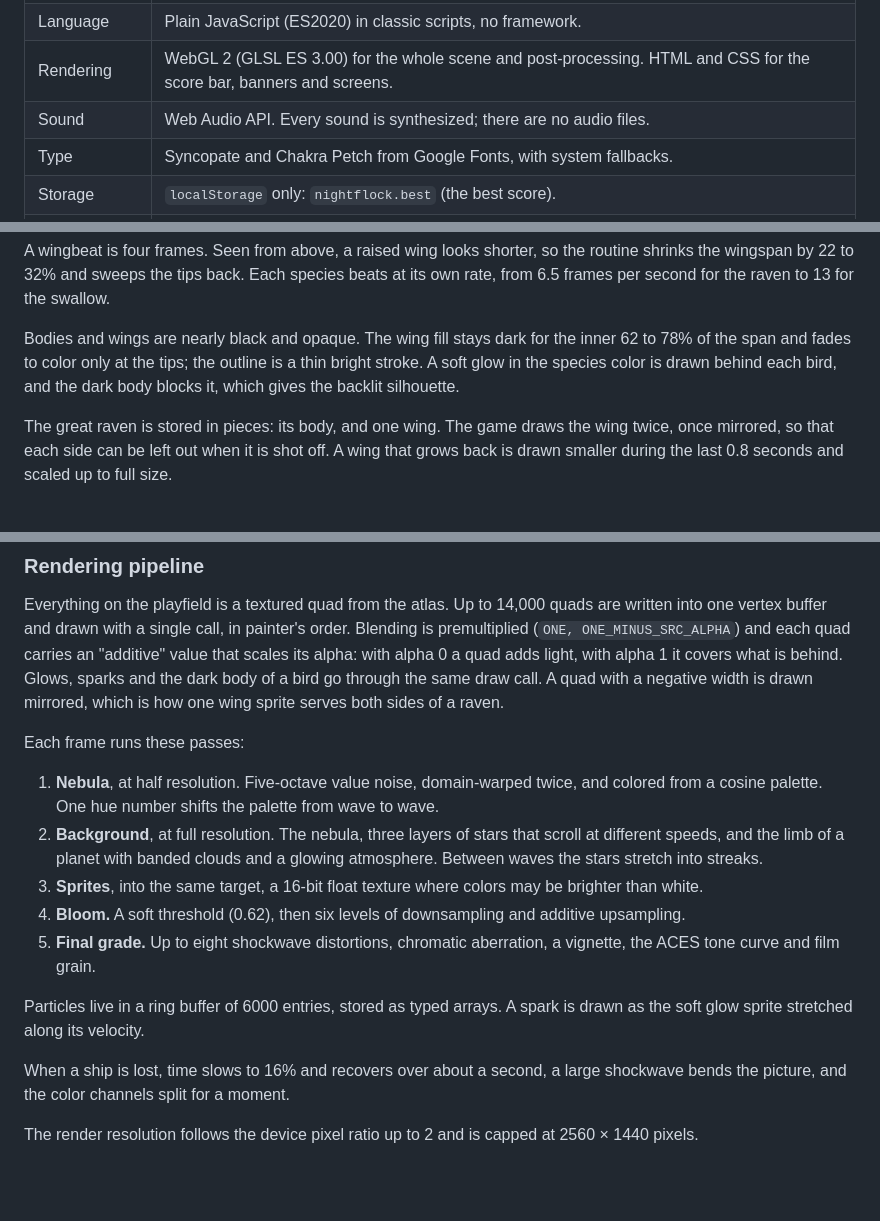
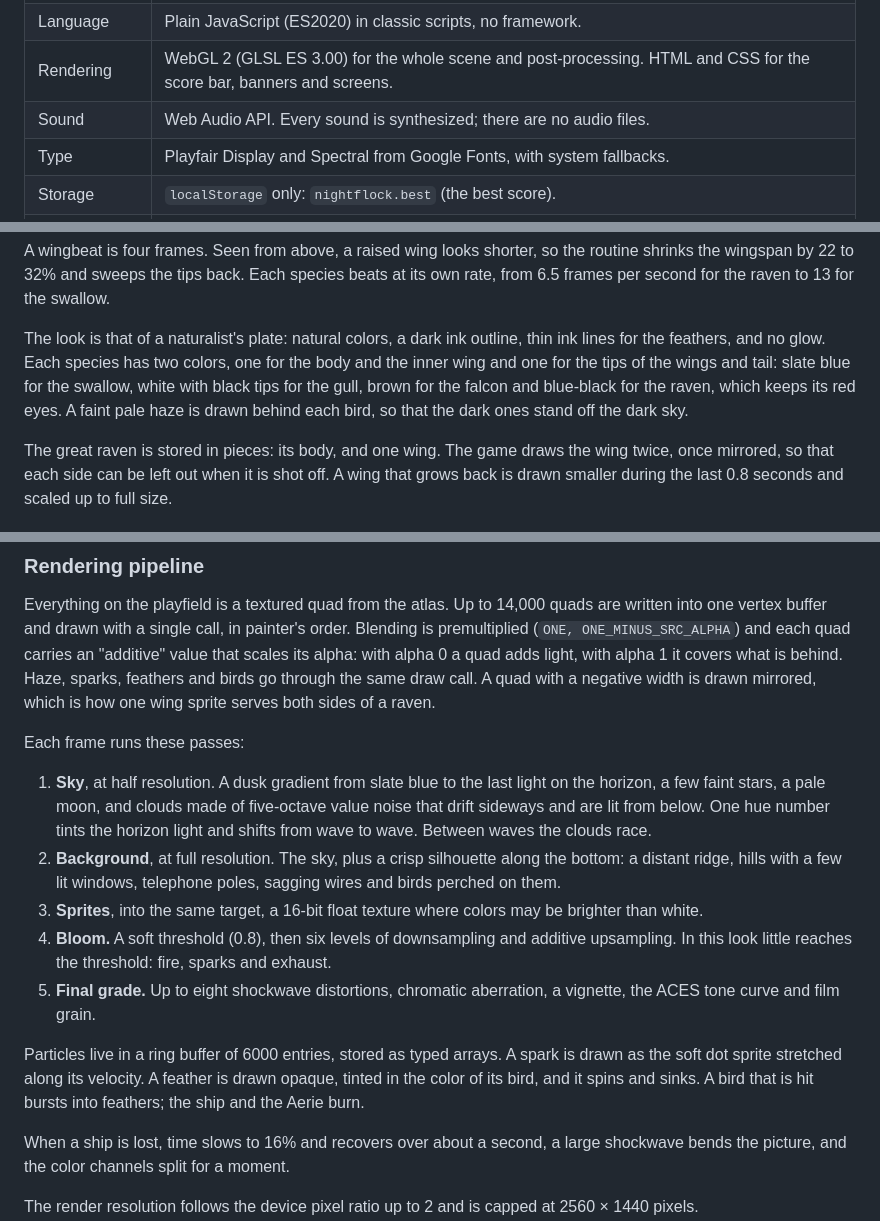
Before and after one commit to iago-swi/galaxian, a Markdown page: Claude/README.md, 3 parts joined by grey strips. GitHub-like rendering; blank space fills up the shorter version.

Commit message:
Nightflock 2.1.0: a new look, a field guide at dusk instead of neon

```diff
--- a/Claude/README.md
+++ b/Claude/README.md
@@ -105,7 +105,7 @@ in the browser.
 | Language | Plain JavaScript (ES2020) in classic scripts, no framework. |
 | Rendering | WebGL 2 (GLSL ES 3.00) for the whole scene and post-processing. HTML and CSS for the score bar, banners and screens. |
 | Sound | Web Audio API. Every sound is synthesized; there are no audio files. |
-| Type | Syncopate and Chakra Petch from Google Fonts, with system fallbacks. |
+| Type | Playfair Display and Spectral from Google Fonts, with system fallbacks. |
 | Storage | `localStorage` only: `nightflock.best` (the best score). |
 | Version | Written once, in `index.html` (the line shown on the title screen). Each version has a section in [CHANGELOG.md](CHANGELOG.md), a tag `nightflock-v…` and a release on GitHub; the rules are in [VERSIONING.md](../VERSIONING.md). |
 | Requirements | A browser with WebGL 2. `EXT_color_buffer_float` is used for HDR render targets when present; otherwise the game falls back to 8-bit targets. |
@@ -138,10 +138,12 @@ routine shrinks the wingspan by 22 to 32% and sweeps the tips back. Each species
 beats at its own rate, from 6.5 frames per second for the raven to 13 for the
 swallow.
 
-Bodies and wings are nearly black and opaque. The wing fill stays dark for the inner
-62 to 78% of the span and fades to color only at the tips; the outline is a thin
-bright stroke. A soft glow in the species color is drawn behind each bird, and the
-dark body blocks it, which gives the backlit silhouette.
+The look is that of a naturalist's plate: natural colors, a dark ink outline, thin
+ink lines for the feathers, and no glow. Each species has two colors, one for the
+body and the inner wing and one for the tips of the wings and tail: slate blue for
+the swallow, white with black tips for the gull, brown for the falcon and blue-black
+for the raven, which keeps its red eyes. A faint pale haze is drawn behind each bird,
+so that the dark ones stand off the dark sky.
 
 The great raven is stored in pieces: its body, and one wing. The game draws the wing
 twice, once mirrored, so that each side can be left out when it is shot off. A wing
@@ -248,27 +250,30 @@ Everything on the playfield is a textured quad from the atlas. Up to 14,000 quad
 written into one vertex buffer and drawn with a single call, in painter's order.
 Blending is premultiplied (`ONE, ONE_MINUS_SRC_ALPHA`) and each quad carries an
 "additive" value that scales its alpha: with alpha 0 a quad adds light, with alpha 1
-it covers what is behind. Glows, sparks and the dark body of a bird go through the
-same draw call. A quad with a negative width is drawn mirrored, which is how one wing
+it covers what is behind. Haze, sparks, feathers and birds go through the same draw
+call. A quad with a negative width is drawn mirrored, which is how one wing
 sprite serves both sides of a raven.
 
 Each frame runs these passes:
 
-1. **Nebula**, at half resolution. Five-octave value noise, domain-warped twice, and
-   colored from a cosine palette. One hue number shifts the palette from wave to
-   wave.
-2. **Background**, at full resolution. The nebula, three layers of stars that scroll
-   at different speeds, and the limb of a planet with banded clouds and a glowing
-   atmosphere. Between waves the stars stretch into streaks.
+1. **Sky**, at half resolution. A dusk gradient from slate blue to the last light on
+   the horizon, a few faint stars, a pale moon, and clouds made of five-octave value
+   noise that drift sideways and are lit from below. One hue number tints the
+   horizon light and shifts from wave to wave. Between waves the clouds race.
+2. **Background**, at full resolution. The sky, plus a crisp silhouette along the
+   bottom: a distant ridge, hills with a few lit windows, telephone poles, sagging
+   wires and birds perched on them.
 3. **Sprites**, into the same target, a 16-bit float texture where colors may be
    brighter than white.
-4. **Bloom.** A soft threshold (0.62), then six levels of downsampling and additive
-   upsampling.
+4. **Bloom.** A soft threshold (0.8), then six levels of downsampling and additive
+   upsampling. In this look little reaches the threshold: fire, sparks and exhaust.
 5. **Final grade.** Up to eight shockwave distortions, chromatic aberration, a
    vignette, the ACES tone curve and film grain.
 
 Particles live in a ring buffer of 6000 entries, stored as typed arrays. A spark is
-drawn as the soft glow sprite stretched along its velocity.
+drawn as the soft dot sprite stretched along its velocity. A feather is drawn opaque,
+tinted in the color of its bird, and it spins and sinks. A bird that is hit bursts
+into feathers; the ship and the Aerie burn.
 
 When a ship is lost, time slows to 16% and recovers over about a second, a large
 shockwave bends the picture, and the color channels split for a moment.
```
Also changed, not shown: other parts of Claude/README.md (+6 -4 lines), Claude/CHANGELOG.md (+21 -0 lines), README.md (+2 -2 lines), Claude/screenshot-brood.jpg, Claude/screenshot-title.jpg, Claude/screenshot.jpg, 6 other files.
